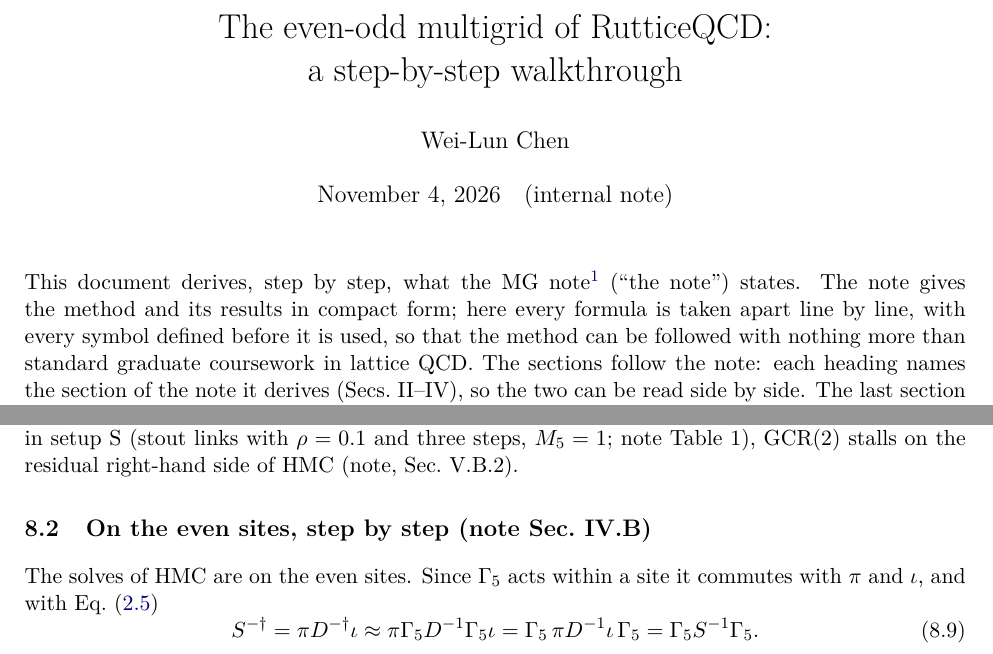
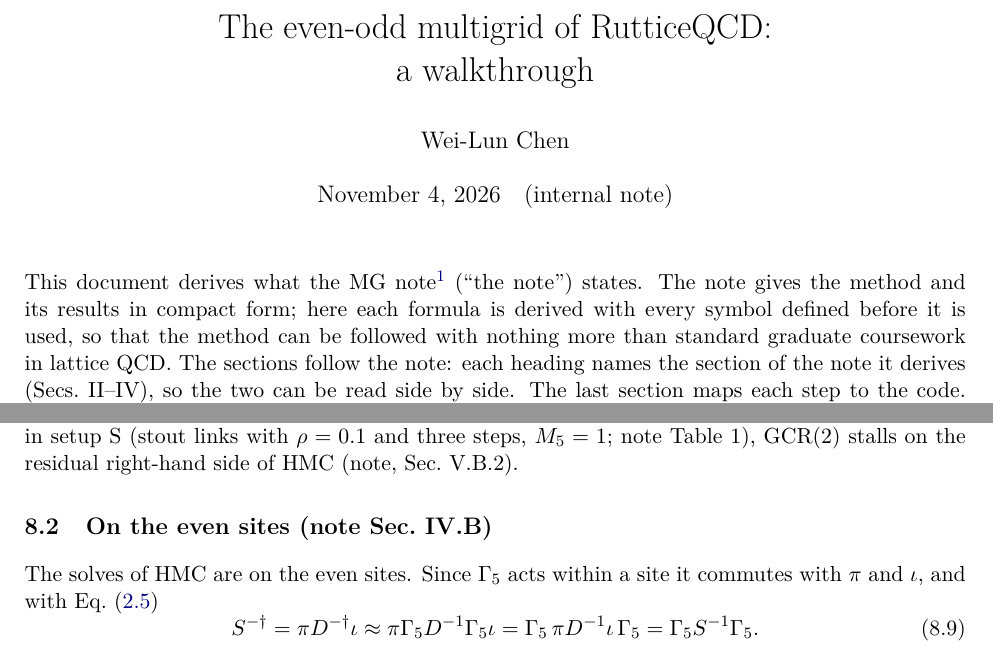
Before and after one commit to atsanroger/RutticeQCD, a LaTeX document (docs/mg_background/MG_WALKTHROUGH.tex): two parts of pages 1 and 19 of 22, joined at a grey line, cut so that both start at the same text. Compiled offline with pdfLaTeX.

Commit message:
Walkthroughs: no 'step by step' in titles and headings

```diff
--- a/docs/mg_background/MG_WALKTHROUGH.tex
+++ b/docs/mg_background/MG_WALKTHROUGH.tex
@@ -33,16 +33,16 @@
 \newcommand{\code}[1]{\texttt{\small #1}}
 
 \title{The even-odd multigrid of RutticeQCD:\\
-a step-by-step walkthrough}
+a walkthrough}
 \author{Wei-Lun Chen}
 \date{\today\quad(internal note)}
 
 \begin{document}
 \maketitle
 
-This document derives, step by step, what the MG note\footnote{\code{docs/mg\_background/MDWF\_MULTIGRID\_NOTE.tex}
-in the RutticeQCD repository.} (``the note'') states. The note gives the method and its results in compact form; here every formula
-is taken apart line by line, with every symbol defined before it is used, so that the method can be
+This document derives what the MG note\footnote{\code{docs/mg\_background/MDWF\_MULTIGRID\_NOTE.tex}
+in the RutticeQCD repository.} (``the note'') states. The note gives the method and its results in compact form; here each formula
+is derived with every symbol defined before it is used, so that the method can be
 followed with nothing more than standard graduate coursework in lattice QCD. The sections follow the
 note: each heading names the section of the note it derives (Secs.~II--IV), so the two can be read
 side by side. The last section maps each step to the code. HMC, which the note leaves to future
@@ -1042,7 +1042,7 @@
 identity. This is an argument, not a bound: the matrix elements have not been computed, and the
 iteration counts are the test. On $16^4$ it needs 2--3 iterations more than the solve with $D$; on $12^4$ in setup~S (stout links with $\rho=0.1$ and three steps, $M_5=1$; note Table~1), GCR(2) stalls on the residual right-hand side of HMC (note, Sec.~V.B.2).
 
-\subsection{On the even sites, step by step (note Sec.~IV.B)}
+\subsection{On the even sites (note Sec.~IV.B)}
 The solves of HMC are on the even sites. Since $\Gfive$ acts within a site it commutes with $\pi$
 and $\iota$, and with Eq.~\eqref{eq:Sinv}
 \begin{equation}
```
Also changed, not shown: docs/mg_background/MG_HMC_WALKTHROUGH.tex (+1 -1 lines), docs/mg_background/MG_HMC_WALKTHROUGH.pdf, docs/mg_background/MG_WALKTHROUGH.pdf, docs/mg_background/MG_WALKTHROUGH.tex (4 more changed lines), 2 other files.
